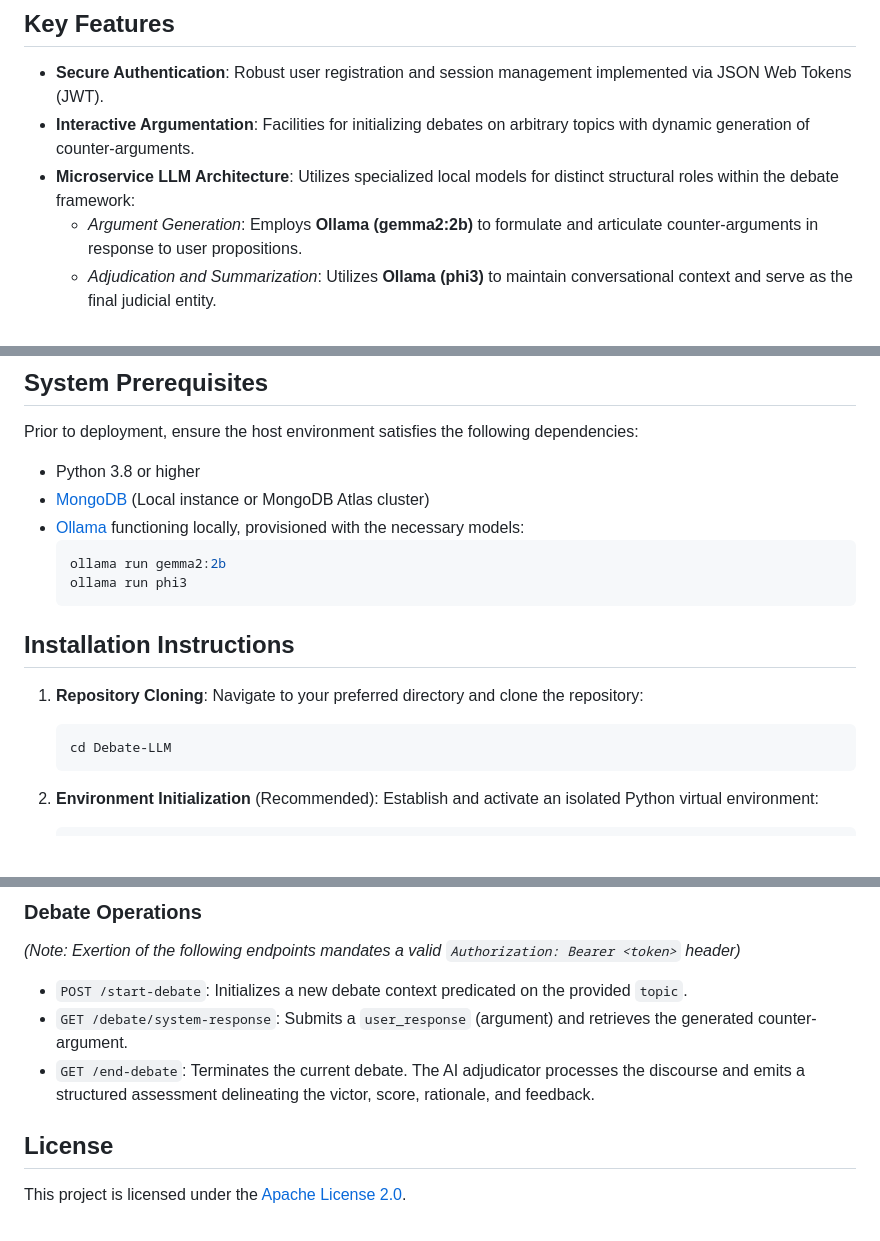
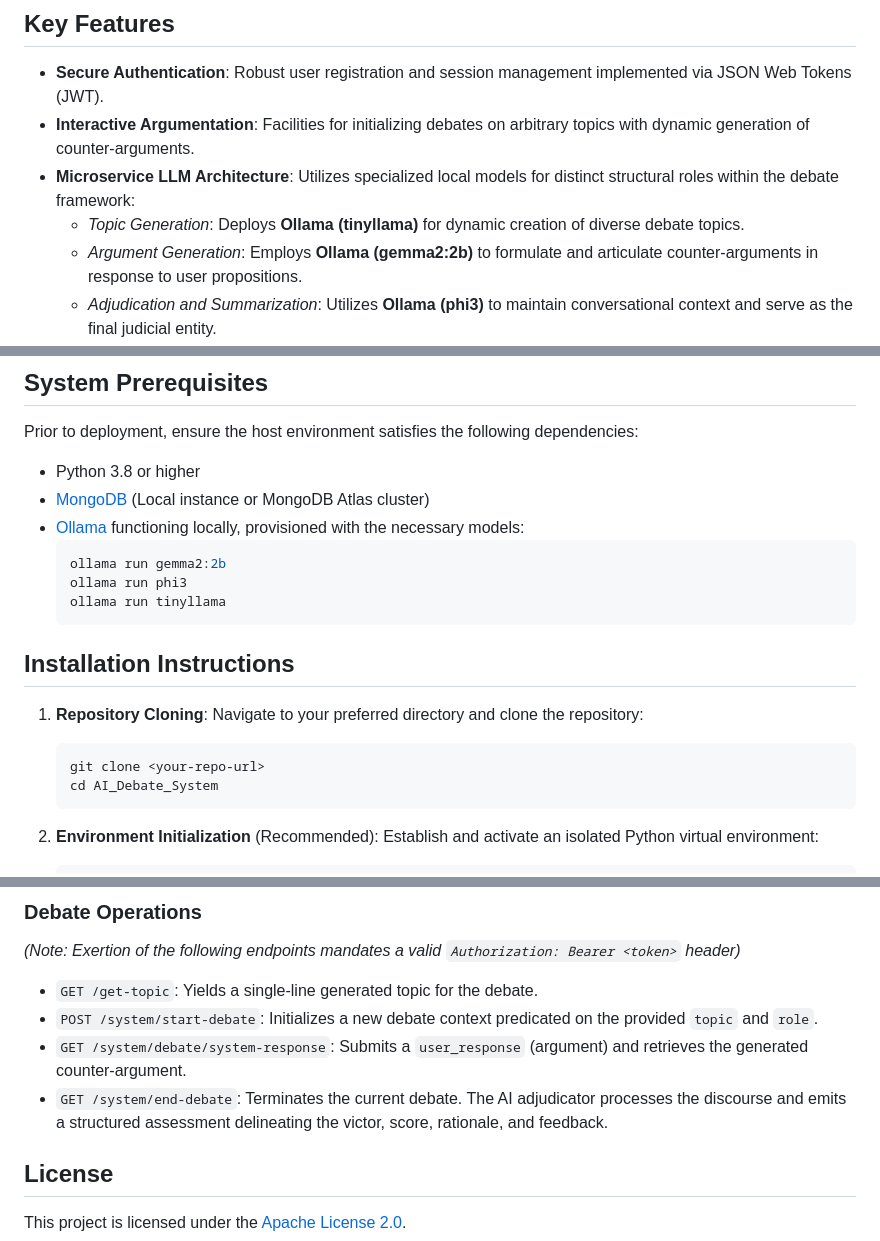
Before and after one commit to aakashdandekar/Debate-LLM, a Markdown page: README.md, 3 parts joined by grey strips. GitHub-like rendering; blank space fills up the shorter version.

````diff
--- a/README.md
+++ b/README.md
@@ -7,6 +7,7 @@ Debate-LLM is an advanced, interactive artificial intelligence debating API deve
 - **Secure Authentication**: Robust user registration and session management implemented via JSON Web Tokens (JWT).
 - **Interactive Argumentation**: Facilities for initializing debates on arbitrary topics with dynamic generation of counter-arguments.
 - **Microservice LLM Architecture**: Utilizes specialized local models for distinct structural roles within the debate framework:
+  - *Topic Generation*: Deploys **Ollama (tinyllama)** for dynamic creation of diverse debate topics.
   - *Argument Generation*: Employs **Ollama (gemma2:2b)** to formulate and articulate counter-arguments in response to user propositions.
   - *Adjudication and Summarization*: Utilizes **Ollama (phi3)** to maintain conversational context and serve as the final judicial entity.
 - **Contextual Awareness**: Systematically records and analyzes conversation history to ensure the issuance of contextually pertinent arguments.
@@ -27,6 +28,7 @@ Prior to deployment, ensure the host environment satisfies the following depende
   ```bash
   ollama run gemma2:2b
   ollama run phi3
+  ollama run tinyllama
   ```
 
 ## Installation Instructions
@@ -34,7 +36,8 @@ Prior to deployment, ensure the host environment satisfies the following depende
 1. **Repository Cloning**:
    Navigate to your preferred directory and clone the repository:
    ```bash
-   cd Debate-LLM
+   git clone <your-repo-url>
+   cd AI_Debate_System
    ```
 
 2. **Environment Initialization** (Recommended):
@@ -83,9 +86,10 @@ The application programming interface (API) will subsequently be accessible at `
 
 ### Debate Operations
 *(Note: Exertion of the following endpoints mandates a valid `Authorization: Bearer <token>` header)*
-- `POST /start-debate`: Initializes a new debate context predicated on the provided `topic`.
-- `GET /debate/system-response`: Submits a `user_response` (argument) and retrieves the generated counter-argument.
-- `GET /end-debate`: Terminates the current debate. The AI adjudicator processes the discourse and emits a structured assessment delineating the victor, score, rationale, and feedback.
+- `GET /get-topic`: Yields a single-line generated topic for the debate.
+- `POST /system/start-debate`: Initializes a new debate context predicated on the provided `topic` and `role`.
+- `GET /system/debate/system-response`: Submits a `user_response` (argument) and retrieves the generated counter-argument.
+- `GET /system/end-debate`: Terminates the current debate. The AI adjudicator processes the discourse and emits a structured assessment delineating the victor, score, rationale, and feedback.
 
 ## License
 This project is licensed under the [Apache License 2.0](LICENSE).
````
Also changed, not shown: other parts of README.md (+1 -1 lines).
